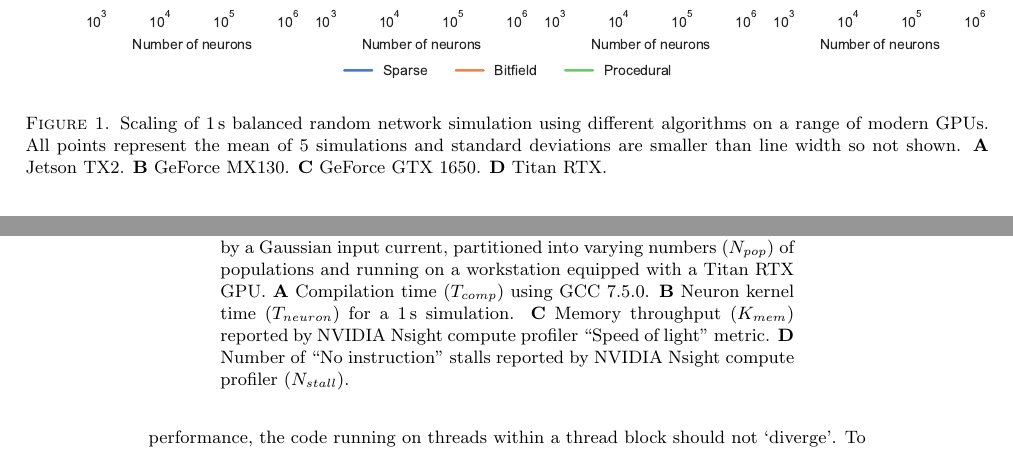
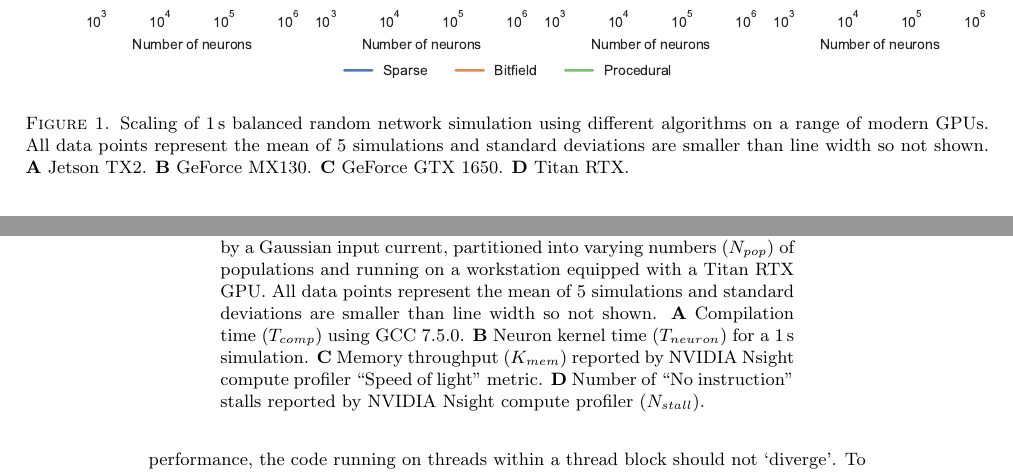
Before and after one commit to BrainsOnBoard/procedural_paper, a LaTeX paper (procedural.tex): two parts of pages 3 and 5 of 13, joined at a grey line, cut so that both start at the same text. Compiled offline with pdfLaTeX.

Commit message:
data point specifics

```diff
--- a/procedural.tex
+++ b/procedural.tex
@@ -103,7 +103,7 @@ This is possible because the outgoing synaptic connections from each neuron are
         \includegraphics{figures/performance_scaling}
         \captionsetup{width=6.69in}
         \caption{Scaling of \SI{1}{\second} balanced random network simulation using different algorithms on a range of modern GPUs.
-        All points represent the mean of 5 simulations and standard deviations are smaller than line width so not shown.
+        All data points represent the mean of 5 simulations and standard deviations are smaller than line width so not shown.
         \textbf{A} Jetson TX2.
         \textbf{B} GeForce MX130.
         \textbf{C} GeForce GTX 1650.
@@ -187,6 +187,7 @@ Furthermore, the simulation also runs slower with a large number of populations
     \centering
     \includegraphics{figures/merging_scaling}
     \caption{Performance of a \SI{1}{\second} simulation of \num{1E6} LIF neurons driven by a Gaussian input current, partitioned into varying numbers~($N_{pop}$) of populations and running on a workstation equipped with a Titan RTX GPU.
+    All data points represent the mean of 5 simulations and standard deviations are smaller than line width so not shown.
     \textbf{A} Compilation time~($T_{comp}$) using GCC 7.5.0.
     \textbf{B} Neuron kernel time~($T_{neuron}$) for a \SI{1}{\second} simulation.
     \textbf{C} Memory throughput~($K_{mem}$) reported by NVIDIA Nsight compute profiler ``Speed of light'' metric.
```
